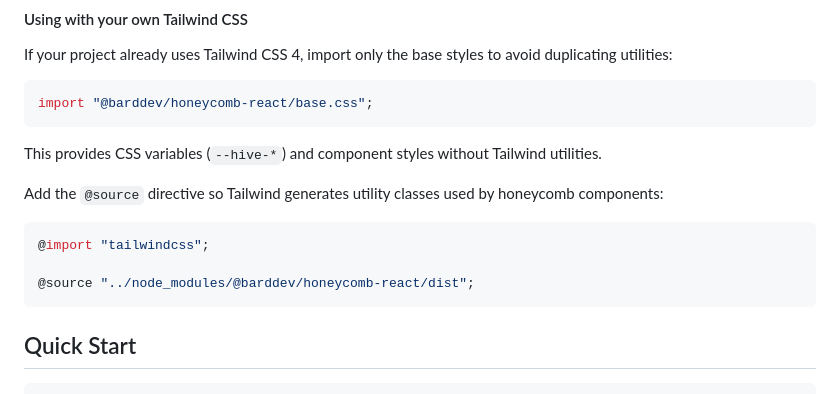
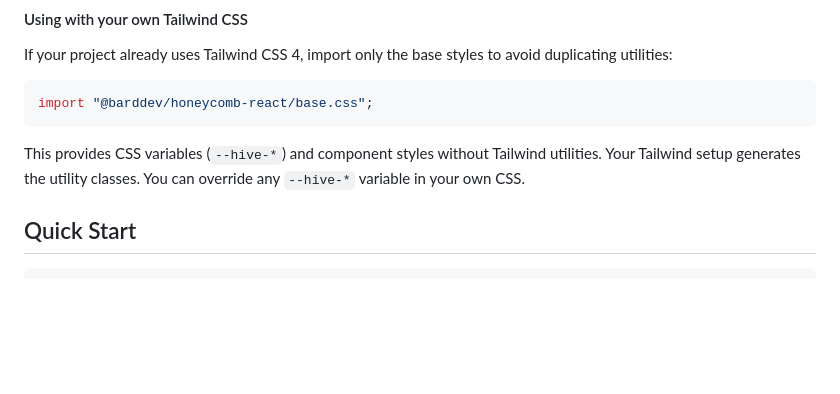
Before and after one commit to KKocot/honeycomb, a Markdown page: packages/react/README.md, the part around the change. Drawn GitHub-style; blank space fills up the shorter version.

Commit message:
docs: remove @source directive from Tailwind CSS section

````diff
--- a/packages/react/README.md
+++ b/packages/react/README.md
@@ -44,15 +44,7 @@ If your project already uses Tailwind CSS 4, import only the base styles to avoi
 import "@barddev/honeycomb-react/base.css";
 ```
 
-This provides CSS variables (`--hive-*`) and component styles without Tailwind utilities.
-
-Add the `@source` directive so Tailwind generates utility classes used by honeycomb components:
-
-```css
-@import "tailwindcss";
-
-@source "../node_modules/@barddev/honeycomb-react/dist";
-```
+This provides CSS variables (`--hive-*`) and component styles without Tailwind utilities. Your Tailwind setup generates the utility classes. You can override any `--hive-*` variable in your own CSS.
 
 ## Quick Start
 
````
